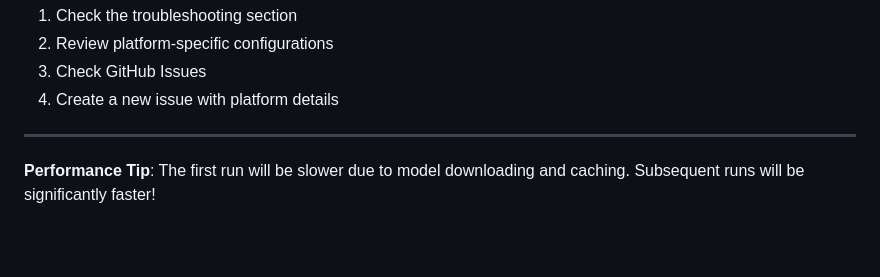
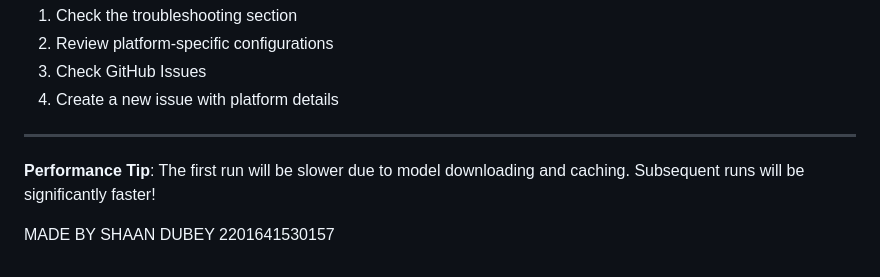
Before and after one commit to shaan-0809/Virtual-Product-Matcher, a Markdown page: README.md, the part around the change. Drawn GitHub-style; blank space fills up the shorter version.

```diff
--- a/README.md
+++ b/README.md
@@ -281,3 +281,5 @@ For issues and questions:
 ---
 
 **Performance Tip**: The first run will be slower due to model downloading and caching. Subsequent runs will be significantly faster!
+
+MADE BY SHAAN DUBEY 2201641530157
```
